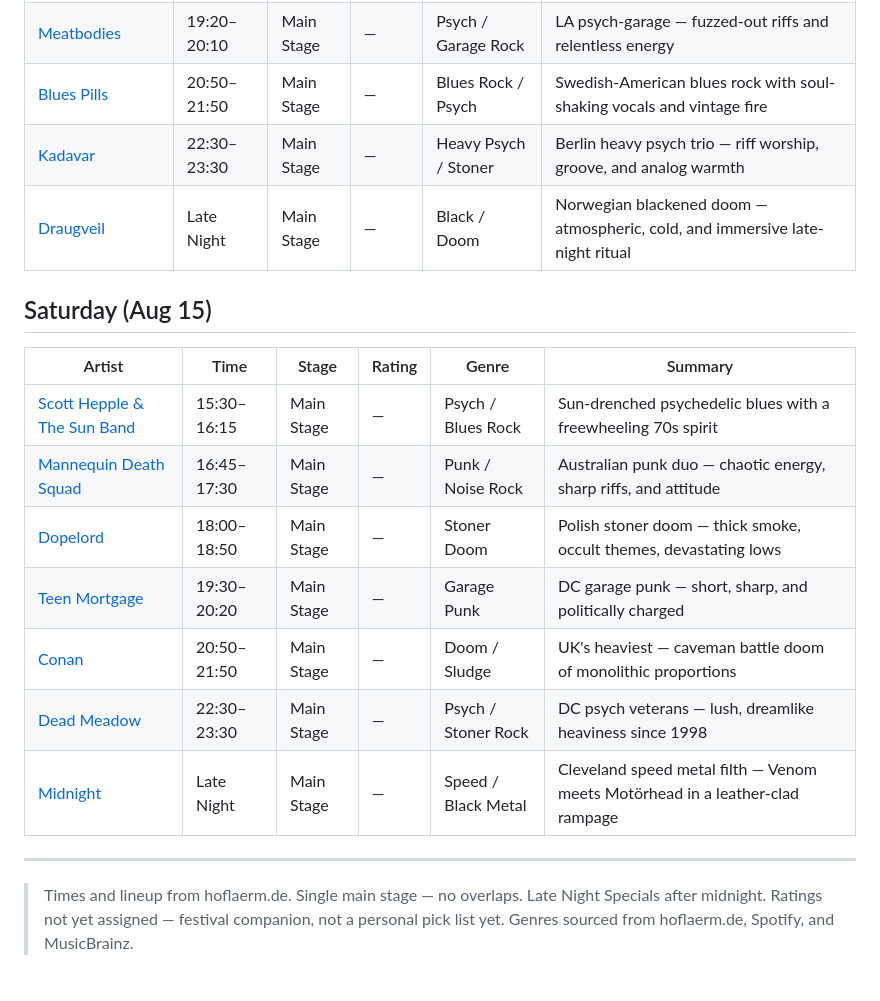
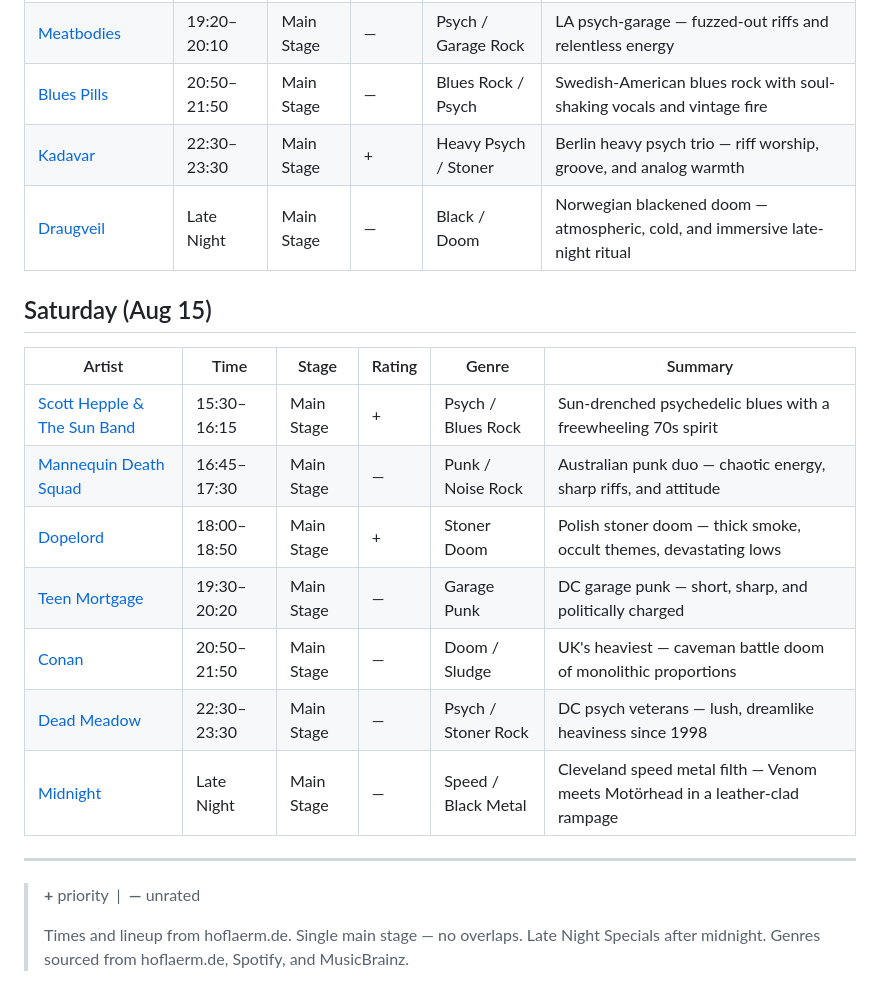
Before and after one commit to juicyarts/festival-tt-picks, a Markdown page: hoflaerm-2026/schedule.md, the part around one of its changes. GitHub-like rendering.

Commit message:
Add + ratings for Hoflärm: Kardeathian, Scott Hepple, Mother Bear, Dopelord, Kadavar

```diff
--- a/hoflaerm-2026/schedule.md
+++ b/hoflaerm-2026/schedule.md
@@ -22,16 +22,16 @@
 | [Suck](https://open.spotify.com/artist/1k3EJNNfLkooRRatPITvRZ) | 18:00–18:50 | Main Stage | — | Punk / Garage | Raw, dirty garage punk — short, fast, and loud |
 | [Meatbodies](https://open.spotify.com/artist/2sFjdIB5camKn4iO5j1vjX) | 19:20–20:10 | Main Stage | — | Psych / Garage Rock | LA psych-garage — fuzzed-out riffs and relentless energy |
 | [Blues Pills](https://open.spotify.com/artist/2lmQ4CUnjmZDIIpmfYF4Lq) | 20:50–21:50 | Main Stage | — | Blues Rock / Psych | Swedish-American blues rock with soul-shaking vocals and vintage fire |
-| [Kadavar](https://open.spotify.com/artist/4SthOTJUKynKdTCm9x7fRz) | 22:30–23:30 | Main Stage | — | Heavy Psych / Stoner | Berlin heavy psych trio — riff worship, groove, and analog warmth |
+| [Kadavar](https://open.spotify.com/artist/4SthOTJUKynKdTCm9x7fRz) | 22:30–23:30 | Main Stage | + | Heavy Psych / Stoner | Berlin heavy psych trio — riff worship, groove, and analog warmth |
 | [Draugveil](https://open.spotify.com/artist/1GCVDmR6dctCeoPoOMtqI7) | Late Night | Main Stage | — | Black / Doom | Norwegian blackened doom — atmospheric, cold, and immersive late-night ritual |
 
 ## Saturday (Aug 15)
 
 | Artist | Time | Stage | Rating | Genre | Summary |
 |---|---|---|---|---|---|
-| [Scott Hepple & The Sun Band](https://open.spotify.com/artist/0Zz1UDPR0jyoh31xFadnBf) | 15:30–16:15 | Main Stage | — | Psych / Blues Rock | Sun-drenched psychedelic blues with a freewheeling 70s spirit |
+| [Scott Hepple & The Sun Band](https://open.spotify.com/artist/0Zz1UDPR0jyoh31xFadnBf) | 15:30–16:15 | Main Stage | + | Psych / Blues Rock | Sun-drenched psychedelic blues with a freewheeling 70s spirit |
 | [Mannequin Death Squad](https://open.spotify.com/artist/5raTknNRFiMrunhQqJHZKq) | 16:45–17:30 | Main Stage | — | Punk / Noise Rock | Australian punk duo — chaotic energy, sharp riffs, and attitude |
-| [Dopelord](https://open.spotify.com/artist/3OsEeSSBLRhETX2oq0DkL9) | 18:00–18:50 | Main Stage | — | Stoner Doom | Polish stoner doom — thick smoke, occult themes, devastating lows |
+| [Dopelord](https://open.spotify.com/artist/3OsEeSSBLRhETX2oq0DkL9) | 18:00–18:50 | Main Stage | + | Stoner Doom | Polish stoner doom — thick smoke, occult themes, devastating lows |
 | [Teen Mortgage](https://open.spotify.com/artist/5kBdpUpDvBe8CgE3jUkpXn) | 19:30–20:20 | Main Stage | — | Garage Punk | DC garage punk — short, sharp, and politically charged |
 | [Conan](https://open.spotify.com/artist/1k0LAYhNSJsbmRwc1BaMSx) | 20:50–21:50 | Main Stage | — | Doom / Sludge | UK's heaviest — caveman battle doom of monolithic proportions |
 | [Dead Meadow](https://open.spotify.com/artist/2AIwLpRx4vAENB0eOZMpi6) | 22:30–23:30 | Main Stage | — | Psych / Stoner Rock | DC psych veterans — lush, dreamlike heaviness since 1998 |
@@ -39,6 +39,7 @@
 
 ---
 
+> **+** priority &nbsp;|&nbsp; **—** unrated
+>
 > Times and lineup from hoflaerm.de. Single main stage — no overlaps. Late Night Specials after midnight.
-> Ratings not yet assigned — festival companion, not a personal pick list yet.
 > Genres sourced from hoflaerm.de, Spotify, and MusicBrainz.
```
Also changed, not shown: other parts of hoflaerm-2026/schedule.md (+2 -2 lines).
